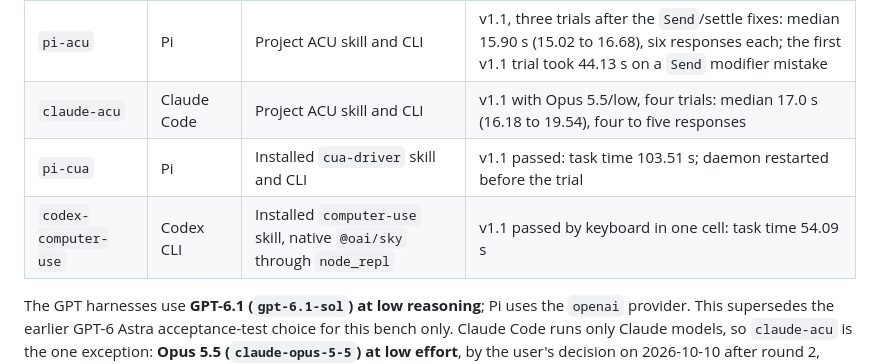
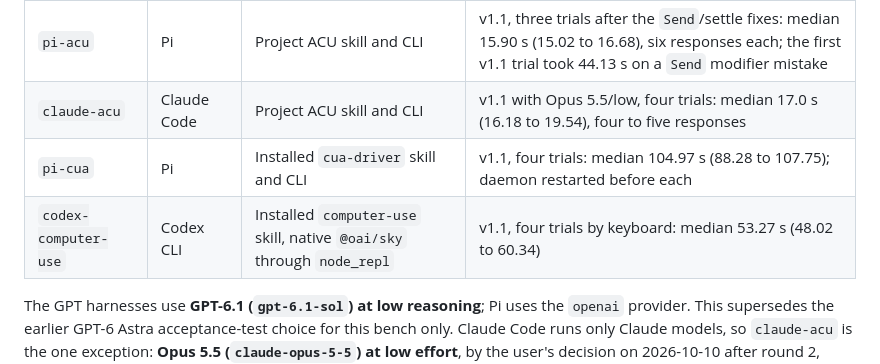
Before and after one commit to stanley50z/ahk-computer-use, a Markdown page: bench/README.md, the part around the change. Drawn GitHub-style.

```diff
--- a/bench/README.md
+++ b/bench/README.md
@@ -8,8 +8,8 @@ Compare four fresh agent configurations, not a knowledgeable parent agent solvin
 | --- | --- | --- | --- |
 | `pi-acu` | Pi | Project ACU skill and CLI | v1.1, three trials after the `Send`/settle fixes: median 15.90 s (15.02 to 16.68), six responses each; the first v1.1 trial took 44.13 s on a `Send` modifier mistake |
 | `claude-acu` | Claude Code | Project ACU skill and CLI | v1.1 with Opus 5.5/low, four trials: median 17.0 s (16.18 to 19.54), four to five responses |
-| `pi-cua` | Pi | Installed `cua-driver` skill and CLI | v1.1 passed: task time 103.51 s; daemon restarted before the trial |
-| `codex-computer-use` | Codex CLI | Installed `computer-use` skill, native `@oai/sky` through `node_repl` | v1.1 passed by keyboard in one cell: task time 54.09 s |
+| `pi-cua` | Pi | Installed `cua-driver` skill and CLI | v1.1, four trials: median 104.97 s (88.28 to 107.75); daemon restarted before each |
+| `codex-computer-use` | Codex CLI | Installed `computer-use` skill, native `@oai/sky` through `node_repl` | v1.1, four trials by keyboard: median 53.27 s (48.02 to 60.34) |
 
 The GPT harnesses use **GPT-6.1 (`gpt-6.1-sol`) at low reasoning**; Pi uses the `openai` provider. This supersedes the earlier GPT-6 Astra acceptance-test choice for this bench only. Claude Code runs only Claude models, so `claude-acu` is the one exception: **Opus 5.5 (`claude-opus-5-5`) at low effort**, by the user's decision on 2026-10-10 after round 2, which had used Haiku 5.5 at high effort. No automatic provider/model fallback, parent coaching, or retry after a blocked trial. Each further desktop trial needs explicit approval.
 
```
Also changed, not shown: docs/reports/testbench-1-v1.1-2026-10-11.md (+25 -1 lines).
